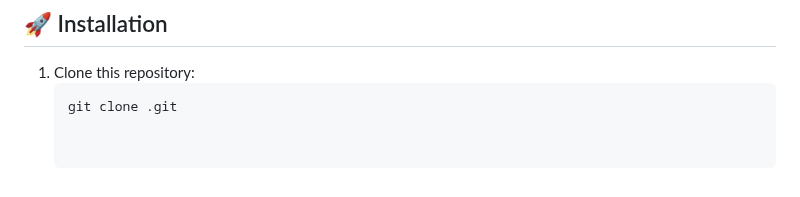
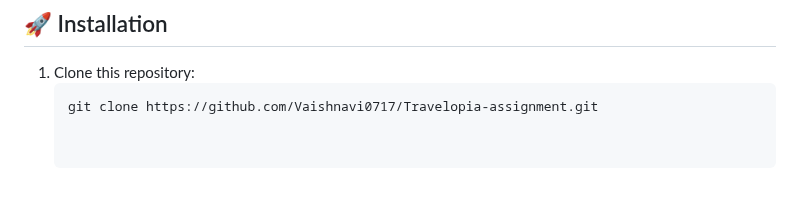
Before and after one commit to Vaishnavi0717/Travelopia-assignment, a Markdown page: README.md, the part around one of its changes. GitHub-like rendering.

````diff
--- a/README.md
+++ b/README.md
@@ -71,4 +71,4 @@ Check out the deployed version of project [Here]()
 
 1. Clone this repository:
    ```bash
-   git clone .git
+   git clone https://github.com/Vaishnavi0717/Travelopia-assignment.git
````
Also changed, not shown: other parts of README.md (+1 -1 lines).
